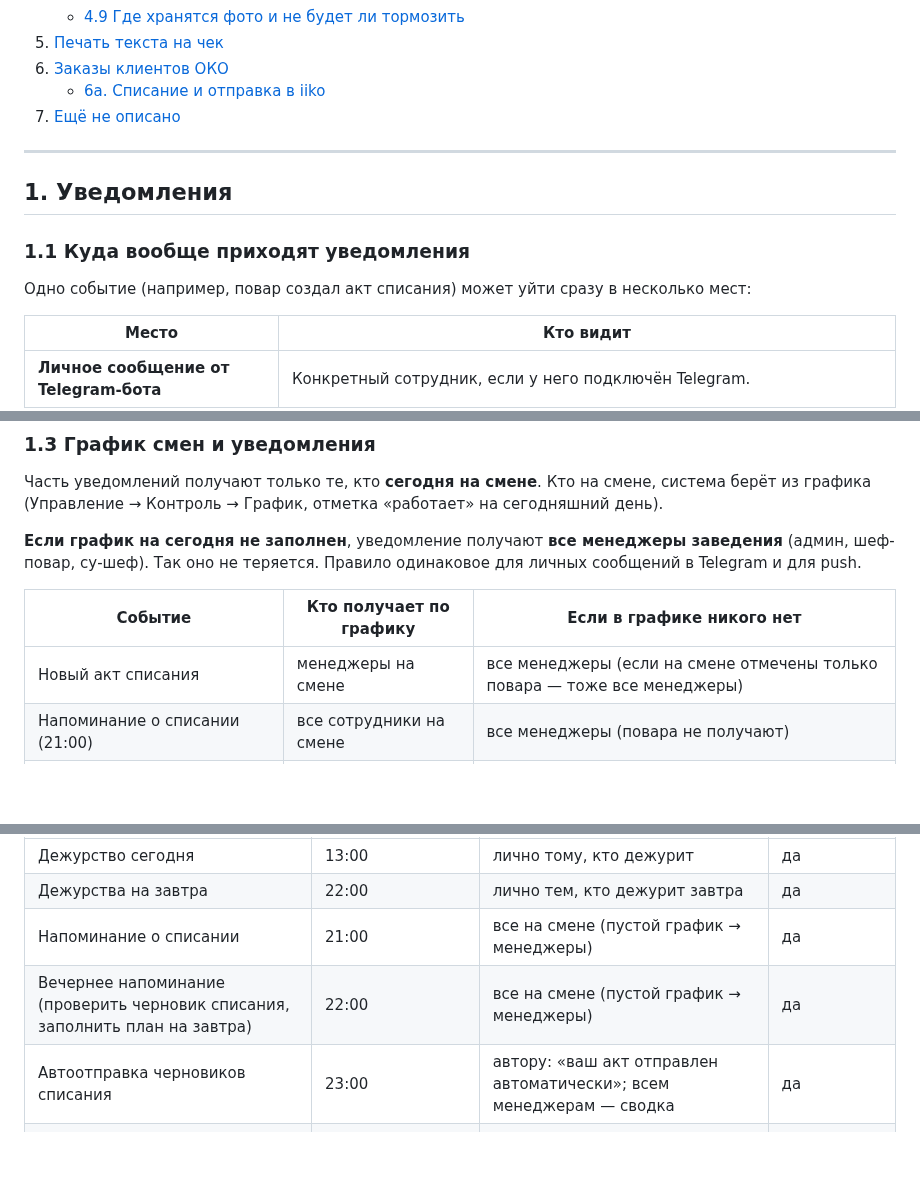
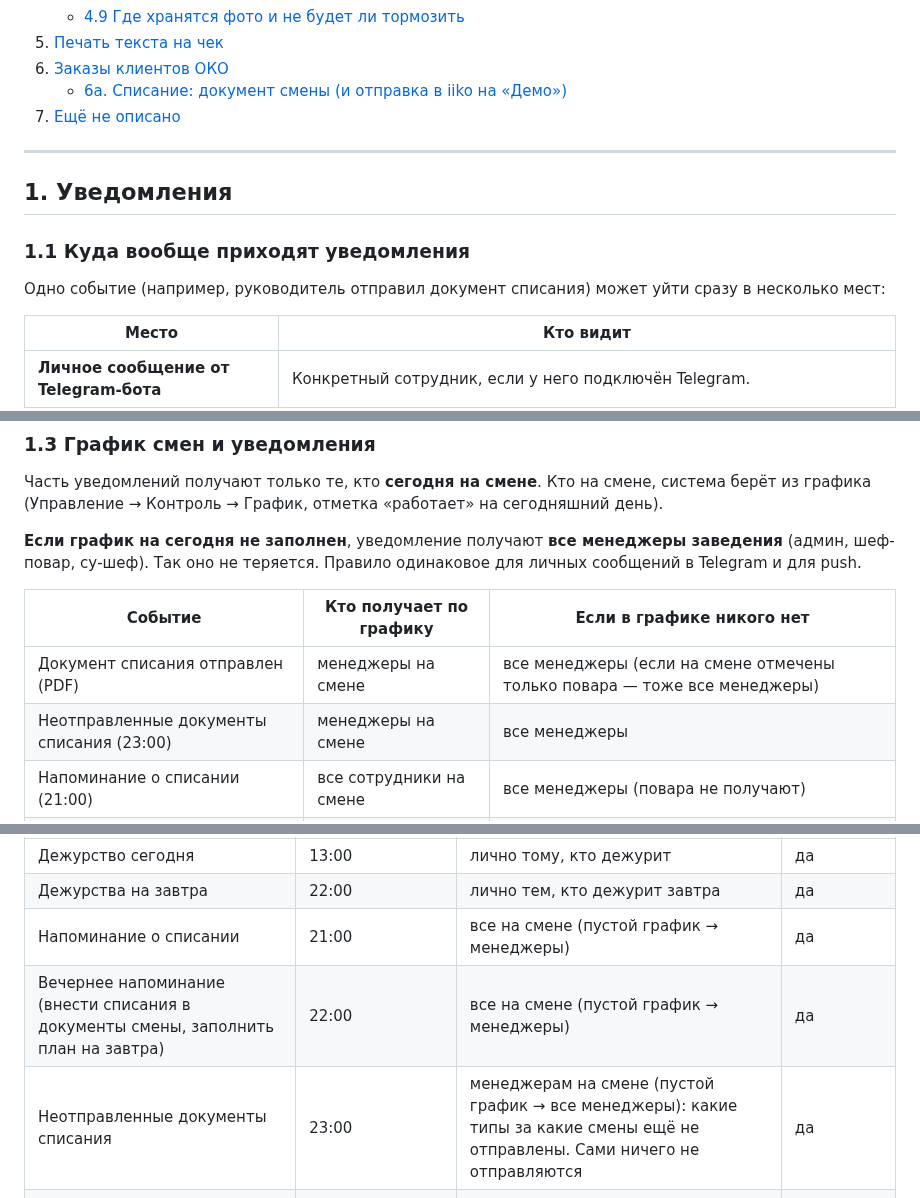
Before and after one commit to alisherphoto10-png/kitchen-guide, a Markdown page: print-agent/docs/kak-ustroen-kitchendesk.md, 3 parts joined by grey strips. Rendered like a GitHub page; blank space fills up the shorter version.

```diff
--- a/print-agent/docs/kak-ustroen-kitchendesk.md
+++ b/print-agent/docs/kak-ustroen-kitchendesk.md
@@ -40,7 +40,7 @@
    - [4.9 Где хранятся фото и не будет ли тормозить](#49-где-хранятся-фото-и-не-будет-ли-тормозить)
 5. [Печать текста на чек](#5-печать-текста-на-чек)
 6. [Заказы клиентов ОКО](#6-заказы-клиентов-око-облако-вмясо)
-   - [6а. Списание и отправка в iiko](#6а-списание-и-отправка-в-iiko-пилот-только-демо)
+   - [6а. Списание: документ смены (и отправка в iiko на «Демо»)](#6а-списание-документ-смены-и-отправка-в-iiko-на-демо)
 7. [Ещё не описано](#7-ещё-не-описано)
 
 ---
@@ -49,7 +49,7 @@
 
 ### 1.1 Куда вообще приходят уведомления
 
-Одно событие (например, повар создал акт списания) может уйти сразу в
+Одно событие (например, руководитель отправил документ списания) может уйти сразу в
 несколько мест:
 
 | Место | Кто видит |
@@ -100,7 +100,8 @@ Push **не заменяет** Telegram, он приходит в дополне
 
 | Событие | Кто получает по графику | Если в графике никого нет |
 |---|---|---|
-| Новый акт списания | менеджеры на смене | все менеджеры (если на смене отмечены только повара — тоже все менеджеры) |
+| Документ списания отправлен (PDF) | менеджеры на смене | все менеджеры (если на смене отмечены только повара — тоже все менеджеры) |
+| Неотправленные документы списания (23:00) | менеджеры на смене | все менеджеры |
 | Напоминание о списании (21:00) | все сотрудники на смене | все менеджеры (повара не получают) |
 | Вечернее напоминание (22:00) | все сотрудники на смене | все менеджеры (повара не получают) |
 | Проверка незаполненных планов (01:00) | менеджеры на смене | все менеджеры (если на смене отмечены только повара — тоже все менеджеры) |
@@ -124,8 +125,8 @@ Push **не заменяет** Telegram, он приходит в дополне
 | Дежурство сегодня | 13:00 | лично тому, кто дежурит | да |
 | Дежурства на завтра | 22:00 | лично тем, кто дежурит завтра | да |
 | Напоминание о списании | 21:00 | все на смене (пустой график → менеджеры) | да |
-| Вечернее напоминание (проверить черновик списания, заполнить план на завтра) | 22:00 | все на смене (пустой график → менеджеры) | да |
-| Автоотправка черновиков списания | 23:00 | автору: «ваш акт отправлен автоматически»; всем менеджерам — сводка | да |
+| Вечернее напоминание (внести списания в документы смены, заполнить план на завтра) | 22:00 | все на смене (пустой график → менеджеры) | да |
+| Неотправленные документы списания | 23:00 | менеджерам на смене (пустой график → все менеджеры): какие типы за какие смены ещё не отправлены. Сами ничего не отправляются | да |
 | Проверка незаполненных планов (если какой-то цех не заполнил план) | 01:00, кроме понедельника | групповой чат кухни + менеджеры на смене (пустой график → все менеджеры) | да, но без звука ночью (см. 1.5) |
 | Ночной импорт ТТК из iiko (и ручной запуск импорта) | 03:00 | менеджерам — результат | да, но без звука ночью (см. 1.5) |
 | Ежедневная сводка | 09:00 | только в служебную группу платформы, заведению не приходит | нет |
```
Also changed, not shown: other parts of print-agent/docs/kak-ustroen-kitchendesk.md (+73 -27 lines).
